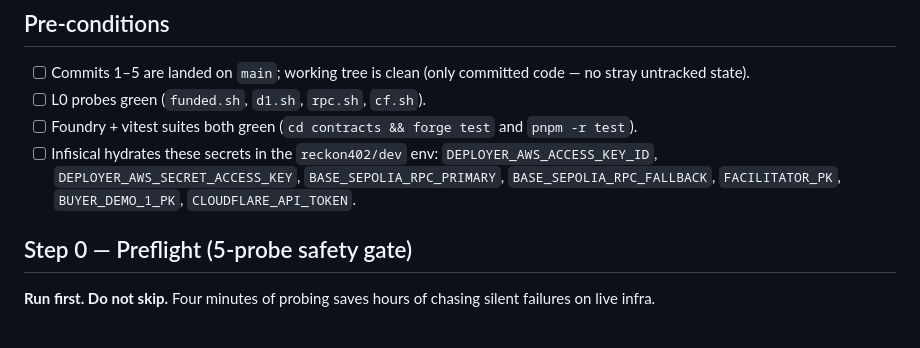
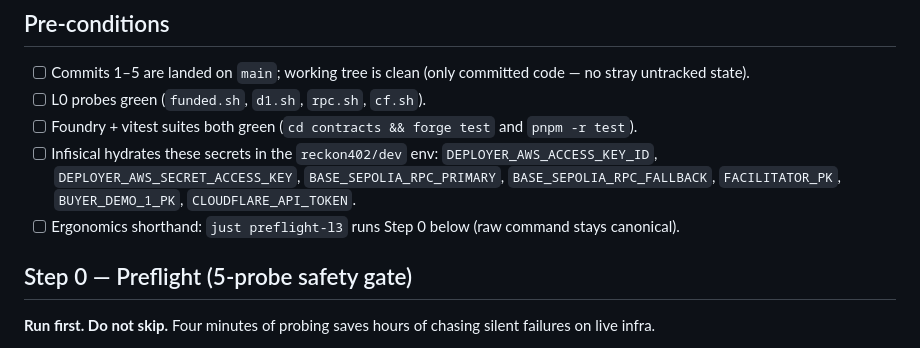
Before and after one commit to hamiha70/reckon402, a Markdown page: tools/deploy/deploy-l3.md, the part around the change. Rendered like a GitHub page.

```diff
--- a/tools/deploy/deploy-l3.md
+++ b/tools/deploy/deploy-l3.md
@@ -20,6 +20,7 @@ cd ~/Projects/ETHGlobal/ETHGlobal_OpenAgents_2026/reckon402
       `DEPLOYER_AWS_ACCESS_KEY_ID`, `DEPLOYER_AWS_SECRET_ACCESS_KEY`,
       `BASE_SEPOLIA_RPC_PRIMARY`, `BASE_SEPOLIA_RPC_FALLBACK`,
       `FACILITATOR_PK`, `BUYER_DEMO_1_PK`, `CLOUDFLARE_API_TOKEN`.
+- [ ] Ergonomics shorthand: `just preflight-l3` runs Step 0 below (raw command stays canonical).
 
 ## Step 0 — Preflight (5-probe safety gate)
 
```
Also changed, not shown: AGENTS.md (+67 -0 lines).
